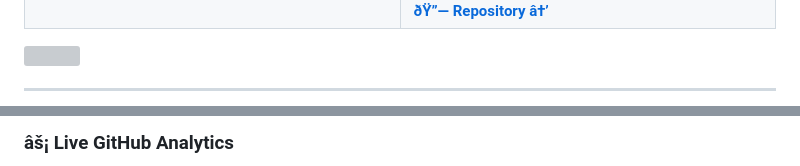
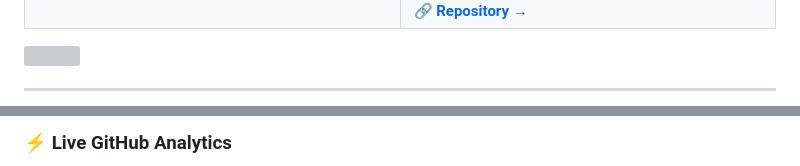
Before and after one commit to jafferrilwaan-png/jafferrilwaan-png, a Markdown page: README.md, 2 parts joined by grey strips. Rendered like a GitHub page; grey boxes are pictures that could not be loaded.

```diff
--- a/README.md
+++ b/README.md
@@ -209,7 +199,7 @@
         <img src="https://img.shields.io/badge/React-61DAFB?style=flat-square&logo=react&logoColor=black"/>
         <img src="https://img.shields.io/badge/Tailwind-38BDF8?style=flat-square&logo=tailwindcss&logoColor=white"/>
       </p>
-      <a href="https://github.com/jafferrilwaan-png/dvcollection"><b>ðŸ”— Repository â†’</b></a>
+      <a href="https://github.com/jafferrilwaan-png/dvcollection"><b>🔗 Repository →</b></a>
     </td>
   </tr>
 </table>
@@ -222,5 +212,5 @@
 
-### âš¡ Live GitHub Analytics
+### ⚡ Live GitHub Analytics
 
 <div align="center">
 
```
Also changed, not shown: other parts of README.md (+53 -63 lines).
